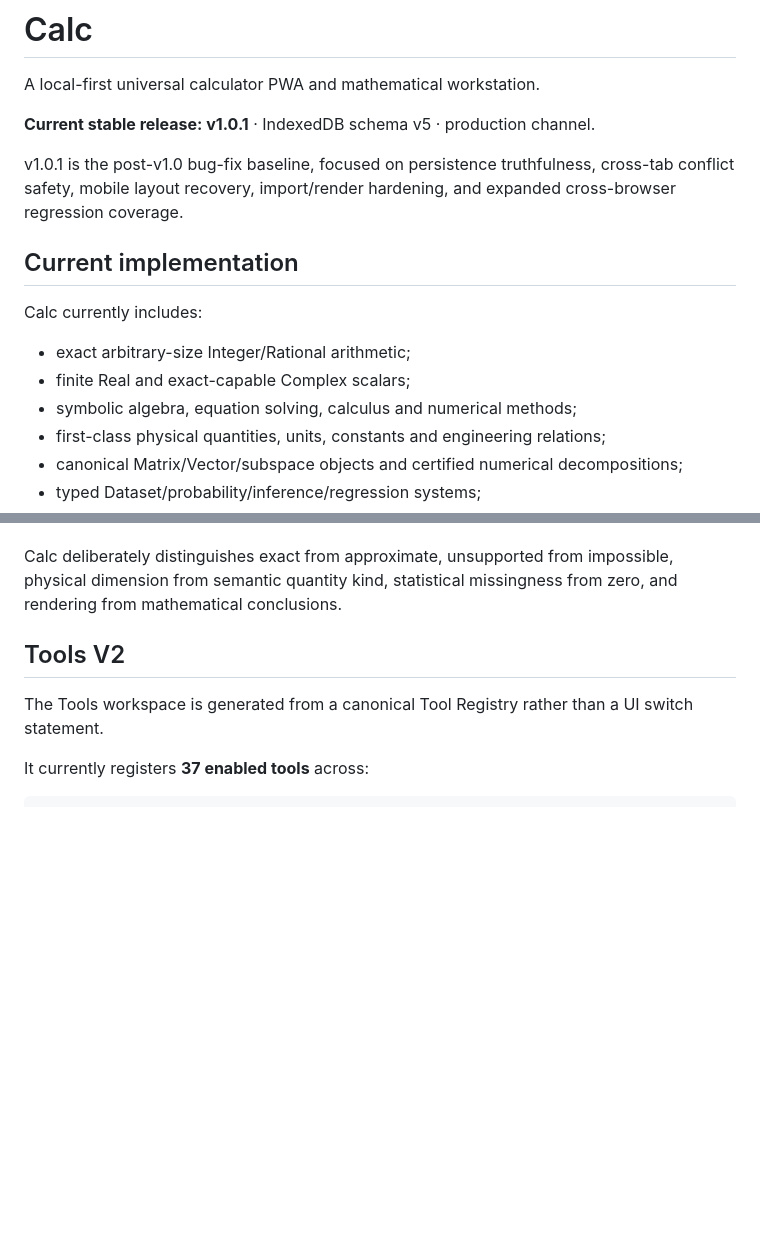
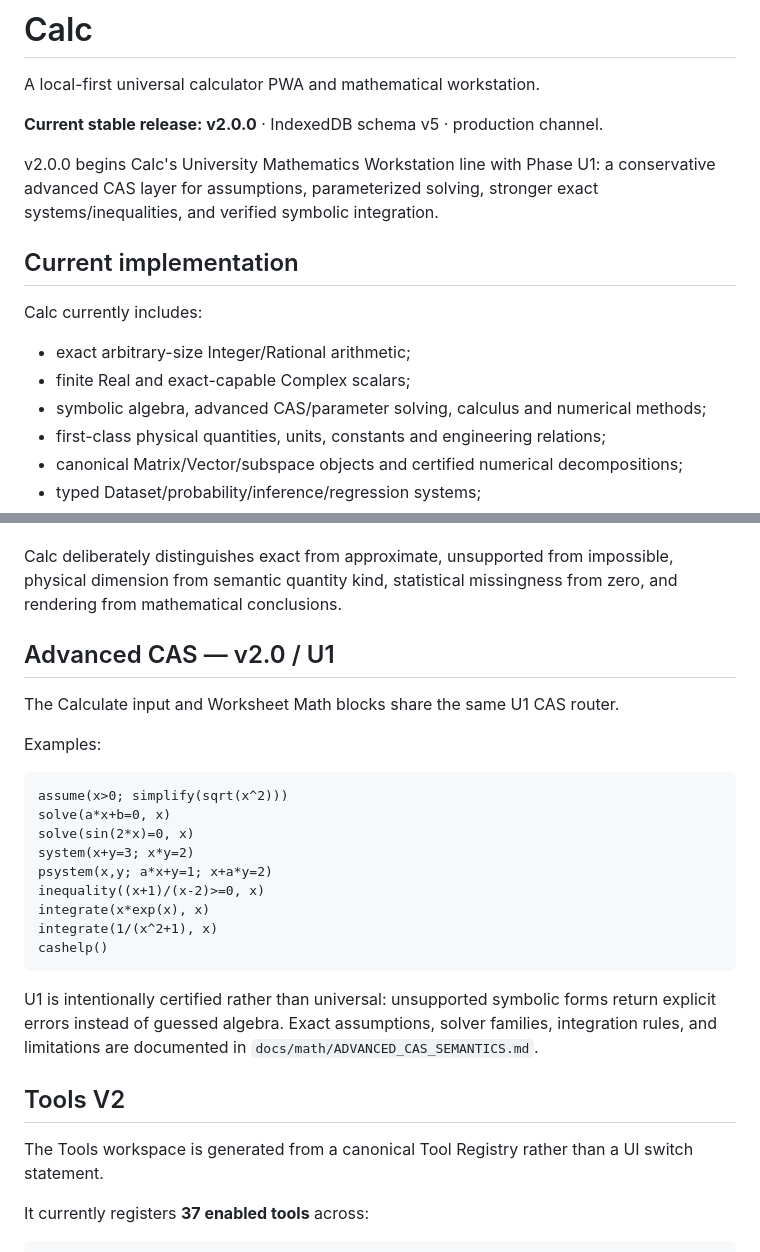
Before and after one commit to thiepn/calc, a Markdown page: README.md, 2 parts joined by grey strips. Drawn GitHub-style; blank space fills up the shorter version.

Commit message:
docs: describe Calc v2.0 U1 CAS

````diff
--- a/README.md
+++ b/README.md
@@ -2,9 +2,9 @@
 
 A local-first universal calculator PWA and mathematical workstation.
 
-**Current stable release: v1.0.1** · IndexedDB schema v5 · production channel.
+**Current stable release: v2.0.0** · IndexedDB schema v5 · production channel.
 
-v1.0.1 is the post-v1.0 bug-fix baseline, focused on persistence truthfulness, cross-tab conflict safety, mobile layout recovery, import/render hardening, and expanded cross-browser regression coverage.
+v2.0.0 begins Calc's University Mathematics Workstation line with Phase U1: a conservative advanced CAS layer for assumptions, parameterized solving, stronger exact systems/inequalities, and verified symbolic integration.
 
 ## Current implementation
 
@@ -12,7 +12,7 @@ Calc currently includes:
 
 - exact arbitrary-size Integer/Rational arithmetic;
 - finite Real and exact-capable Complex scalars;
-- symbolic algebra, equation solving, calculus and numerical methods;
+- symbolic algebra, advanced CAS/parameter solving, calculus and numerical methods;
 - first-class physical quantities, units, constants and engineering relations;
 - canonical Matrix/Vector/subspace objects and certified numerical decompositions;
 - typed Dataset/probability/inference/regression systems;
@@ -23,6 +23,26 @@ Calc currently includes:
 - offline/installable PWA support.
 
 Calc deliberately distinguishes exact from approximate, unsupported from impossible, physical dimension from semantic quantity kind, statistical missingness from zero, and rendering from mathematical conclusions.
+
+## Advanced CAS — v2.0 / U1
+
+The Calculate input and Worksheet Math blocks share the same U1 CAS router.
+
+Examples:
+
+```text
+assume(x>0; simplify(sqrt(x^2)))
+solve(a*x+b=0, x)
+solve(sin(2*x)=0, x)
+system(x+y=3; x*y=2)
+psystem(x,y; a*x+y=1; x+a*y=2)
+inequality((x+1)/(x-2)>=0, x)
+integrate(x*exp(x), x)
+integrate(1/(x^2+1), x)
+cashelp()
+```
+
+U1 is intentionally certified rather than universal: unsupported symbolic forms return explicit errors instead of guessed algebra. Exact assumptions, solver families, integration rules, and limitations are documented in `docs/math/ADVANCED_CAS_SEMANTICS.md`.
 
 ## Tools V2
 
````
